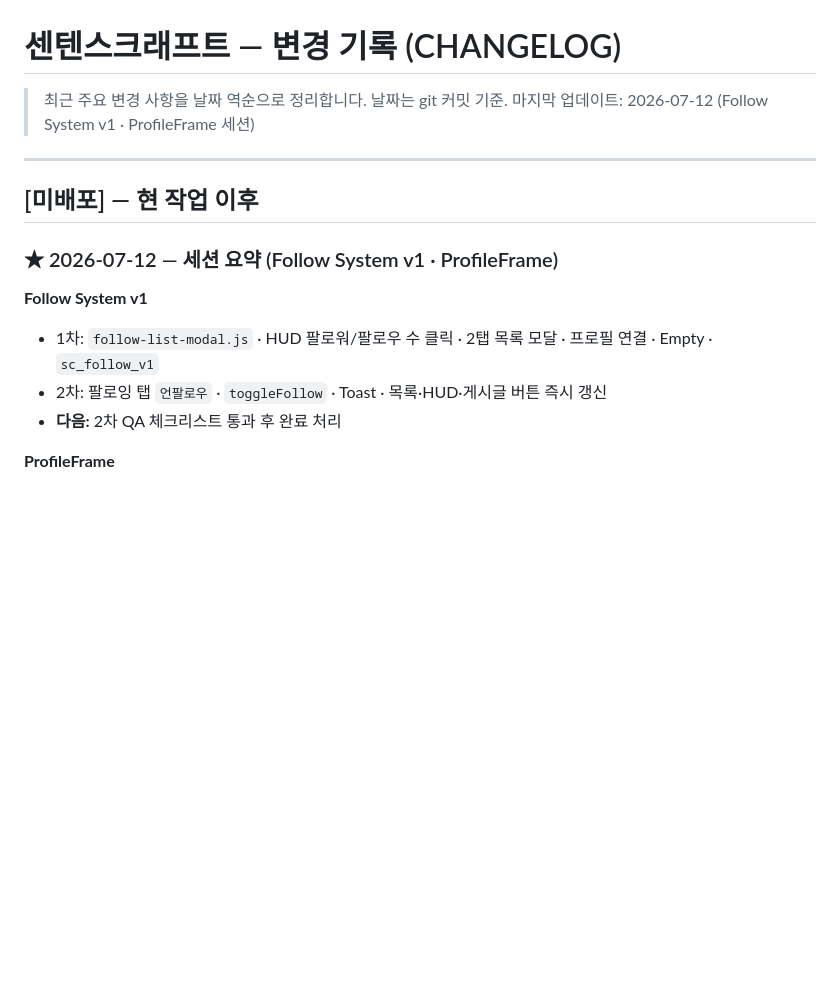
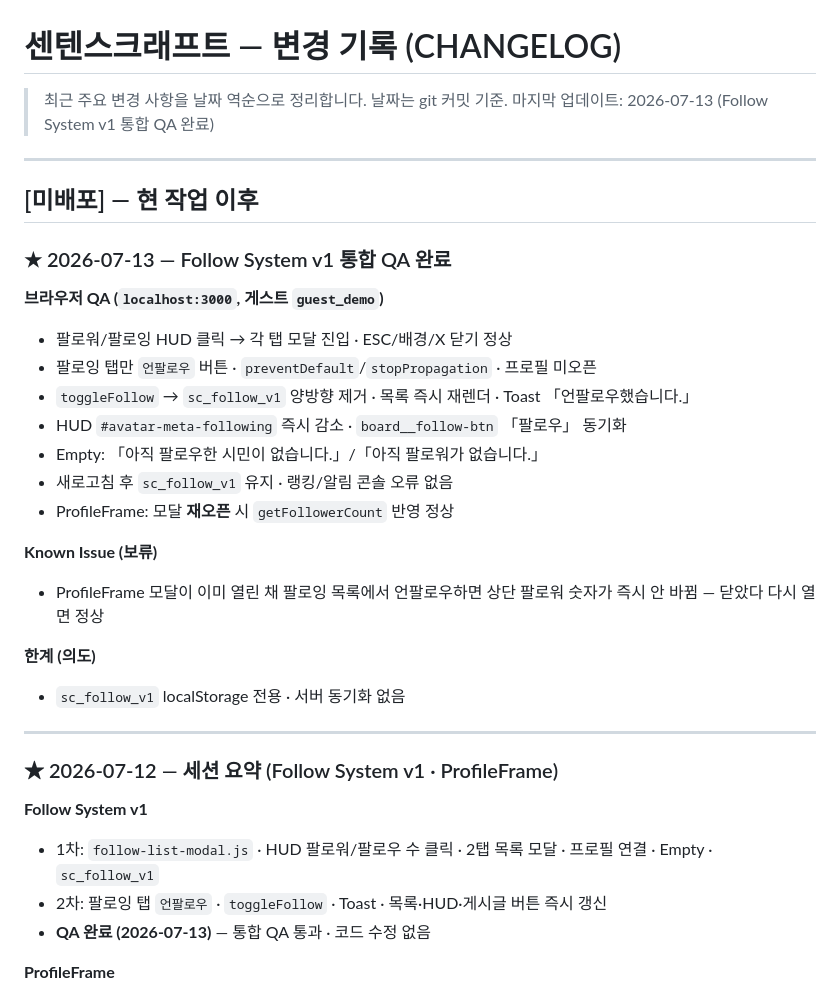
Before and after one commit to kyb041028-ctrl/sentnse_craft, a Markdown page: docs/CHANGELOG.md, the part around the change. GitHub-like rendering; blank space fills up the shorter version.

```diff
--- a/docs/CHANGELOG.md
+++ b/docs/CHANGELOG.md
@@ -1,18 +1,37 @@
 # 센텐스크래프트 — 변경 기록 (CHANGELOG)
 
 > 최근 주요 변경 사항을 날짜 역순으로 정리합니다.
-> 날짜는 git 커밋 기준. 마지막 업데이트: 2026-07-12 (Follow System v1 · ProfileFrame 세션)
+> 날짜는 git 커밋 기준. 마지막 업데이트: 2026-07-13 (Follow System v1 통합 QA 완료)
 
 ---
 
 ## [미배포] — 현 작업 이후
+
+### ★ 2026-07-13 — Follow System v1 통합 QA 완료
+
+**브라우저 QA (`localhost:3000`, 게스트 `guest_demo`)**
+- 팔로워/팔로잉 HUD 클릭 → 각 탭 모달 진입 · ESC/배경/X 닫기 정상
+- 팔로잉 탭만 `언팔로우` 버튼 · `preventDefault`/`stopPropagation` · 프로필 미오픈
+- `toggleFollow` → `sc_follow_v1` 양방향 제거 · 목록 즉시 재렌더 · Toast 「언팔로우했습니다.」
+- HUD `#avatar-meta-following` 즉시 감소 · `board__follow-btn` 「팔로우」 동기화
+- Empty: 「아직 팔로우한 시민이 없습니다.」/「아직 팔로워가 없습니다.」
+- 새로고침 후 `sc_follow_v1` 유지 · 랭킹/알림 콘솔 오류 없음
+- ProfileFrame: 모달 **재오픈** 시 `getFollowerCount` 반영 정상
+
+**Known Issue (보류)**
+- ProfileFrame 모달이 이미 열린 채 팔로잉 목록에서 언팔로우하면 상단 팔로워 숫자가 즉시 안 바뀜 — 닫았다 다시 열면 정상
+
+**한계 (의도)**
+- `sc_follow_v1` localStorage 전용 · 서버 동기화 없음
+
+---
 
 ### ★ 2026-07-12 — 세션 요약 (Follow System v1 · ProfileFrame)
 
 **Follow System v1**
 - 1차: `follow-list-modal.js` · HUD 팔로워/팔로우 수 클릭 · 2탭 목록 모달 · 프로필 연결 · Empty · `sc_follow_v1`
 - 2차: 팔로잉 탭 `언팔로우` · `toggleFollow` · Toast · 목록·HUD·게시글 버튼 즉시 갱신
-- **다음:** 2차 QA 체크리스트 통과 후 완료 처리
+- **QA 완료 (2026-07-13)** — 통합 QA 통과 · 코드 수정 없음
 
 **ProfileFrame**
 - 상단 팔로워: `followersLabel`/`followers` · `getFollowerCount` · 4스킨 좌표 통일 · 금색 라벨 · 명성 톤 숫자 박스 · 에디터 X/Y/W/H · **아이콘 없음(텍스트만)**
```
Also changed, not shown: docs/PROJECT_CONTEXT.md (+2 -3 lines), docs/TODO.md (+6 -22 lines).
